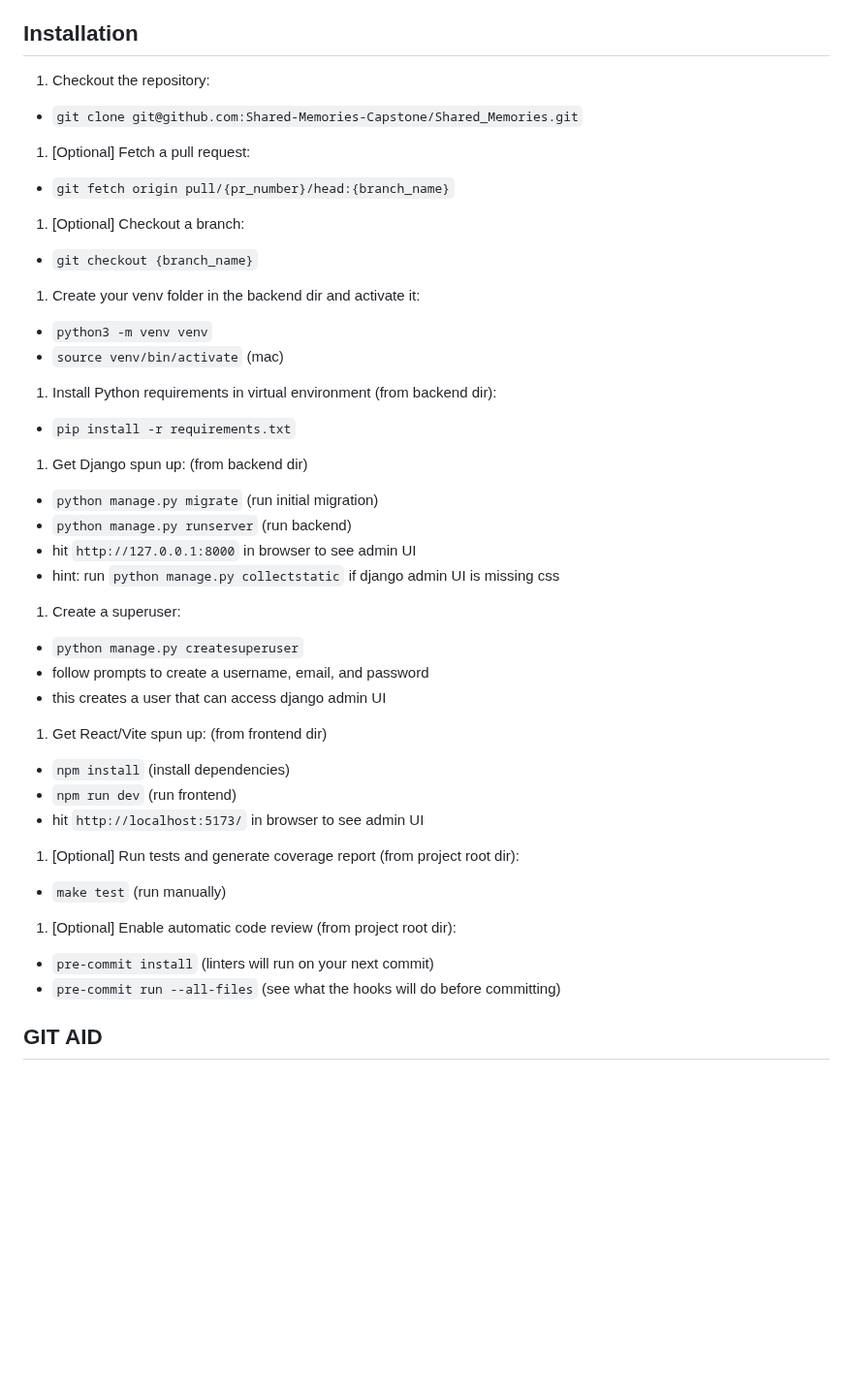
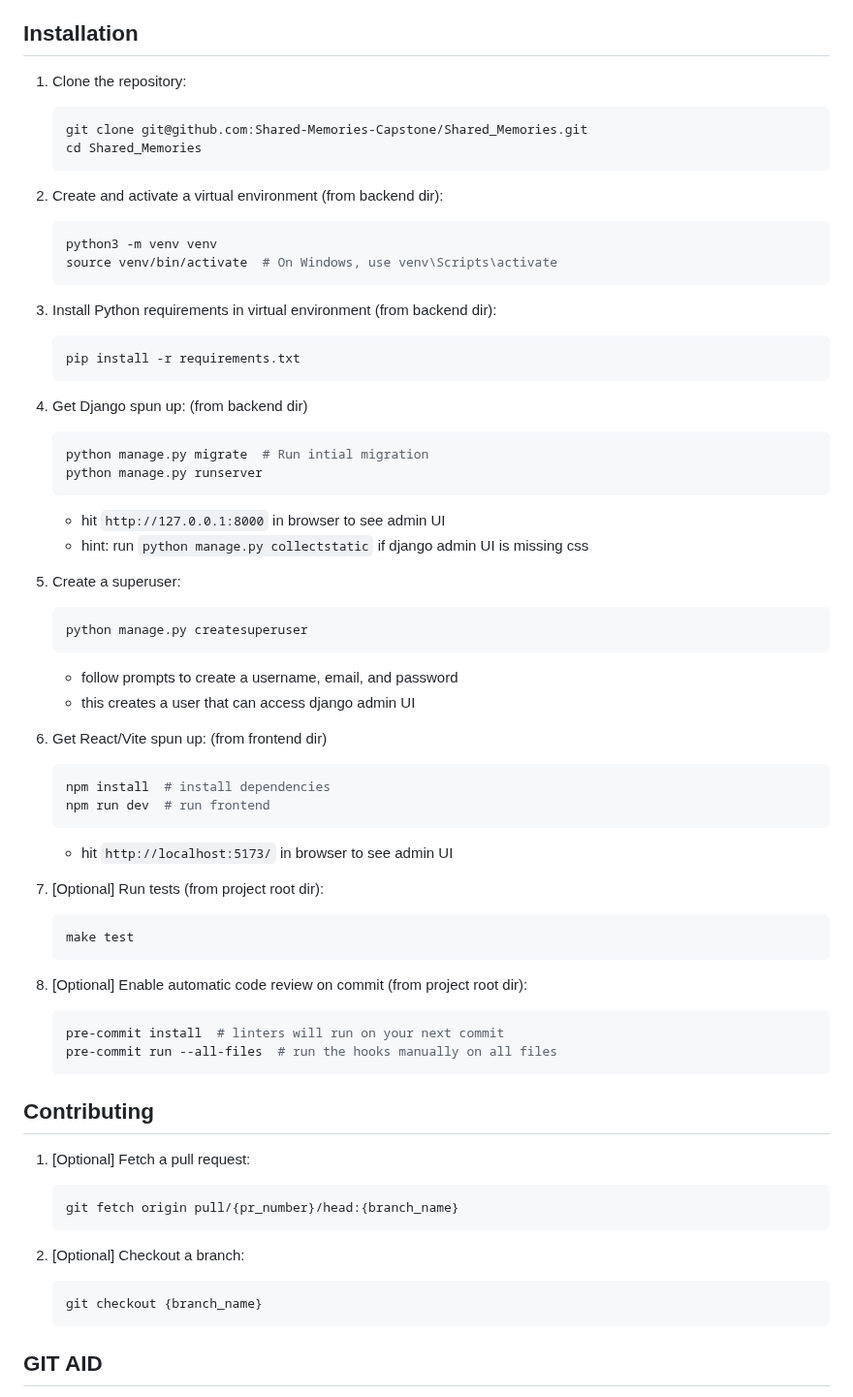
Before and after one commit to Shared-Memories-Capstone/Shared_Memories, a Markdown page: README.md, the part around the change. Shown at 97% size. Drawn GitHub-style; blank space fills up the shorter version.

Commit message:
Add multi-line code blocks and “fix” numbering
The numbers are all ones (“1”) because it makes reordering things easier and most Markdown processor will render them as one big <ol> so the numbers don’t really matter when set to one.

Also, starts rearranging instructions to separate processes.

````diff
--- a/README.md
+++ b/README.md
@@ -12,35 +12,80 @@
 
 ## Installation
 
-1. Checkout the repository:
-  - `git clone git@github.com:Shared-Memories-Capstone/Shared_Memories.git`
+1. Clone the repository:
+
+    ```bash
+    git clone git@github.com:Shared-Memories-Capstone/Shared_Memories.git
+    cd Shared_Memories
+    ```
+
+1. Create and activate a virtual environment (from backend dir):
+
+    ```bash
+    python3 -m venv venv
+    source venv/bin/activate  # On Windows, use venv\Scripts\activate
+    ```
+
+1. Install Python requirements in virtual environment (from backend dir):
+
+    ```bash
+    pip install -r requirements.txt
+    ```
+
+1. Get Django spun up: (from backend dir)
+
+    ```bash
+    python manage.py migrate  # Run intial migration
+    python manage.py runserver
+    ```
+
+    - hit `http://127.0.0.1:8000` in browser to see admin UI
+    - hint: run `python manage.py collectstatic` if django admin UI is missing css
+
+1. Create a superuser:
+
+    ```bash
+    python manage.py createsuperuser
+    ```
+
+    - follow prompts to create a username, email, and password
+    - this creates a user that can access django admin UI
+
+1. Get React/Vite spun up: (from frontend dir)
+
+    ```bash
+    npm install  # install dependencies
+    npm run dev  # run frontend
+    ```
+
+    - hit `http://localhost:5173/` in browser to see admin UI
+
+1. [Optional] Run tests (from project root dir):
+
+    ```bash
+    make test
+    ```
+
+1. [Optional] Enable automatic code review on commit (from project root dir):
+
+    ```bash
+    pre-commit install  # linters will run on your next commit
+    pre-commit run --all-files  # run the hooks manually on all files
+    ```
+
+## Contributing
+
 1. [Optional] Fetch a pull request:
-  - `git fetch origin pull/{pr_number}/head:{branch_name}`
+
+    ```bash
+    git fetch origin pull/{pr_number}/head:{branch_name}
+    ```
+
 1. [Optional] Checkout a branch:
-  - `git checkout {branch_name}`
-1. Create your venv folder in the backend dir and activate it:
-  - `python3 -m venv venv`
-  - `source venv/bin/activate` (mac)
-1. Install Python requirements in virtual environment (from backend dir):
-  - `pip install -r requirements.txt`
-1. Get Django spun up: (from backend dir)
-  - `python manage.py migrate` (run initial migration)
-  - `python manage.py runserver` (run backend)
-  - hit `http://127.0.0.1:8000` in browser to see admin UI
-  - hint: run `python manage.py collectstatic` if django admin UI is missing css
-1. Create a superuser:
-  - `python manage.py createsuperuser`
-  - follow prompts to create a username, email, and password
-  - this creates a user that can access django admin UI
-1. Get React/Vite spun up: (from frontend dir)
-  - `npm install` (install dependencies)
-  - `npm run dev` (run frontend)
-  - hit `http://localhost:5173/` in browser to see admin UI
-1. [Optional] Run tests and generate coverage report (from project root dir):
-  - `make test` (run manually)
-1. [Optional] Enable automatic code review (from project root dir):
-  - `pre-commit install` (linters will run on your next commit)
-  - `pre-commit run --all-files` (see what the hooks will do before committing)
+
+    ```bash
+    git checkout {branch_name}
+    ```
 
 ## GIT AID
 
````
